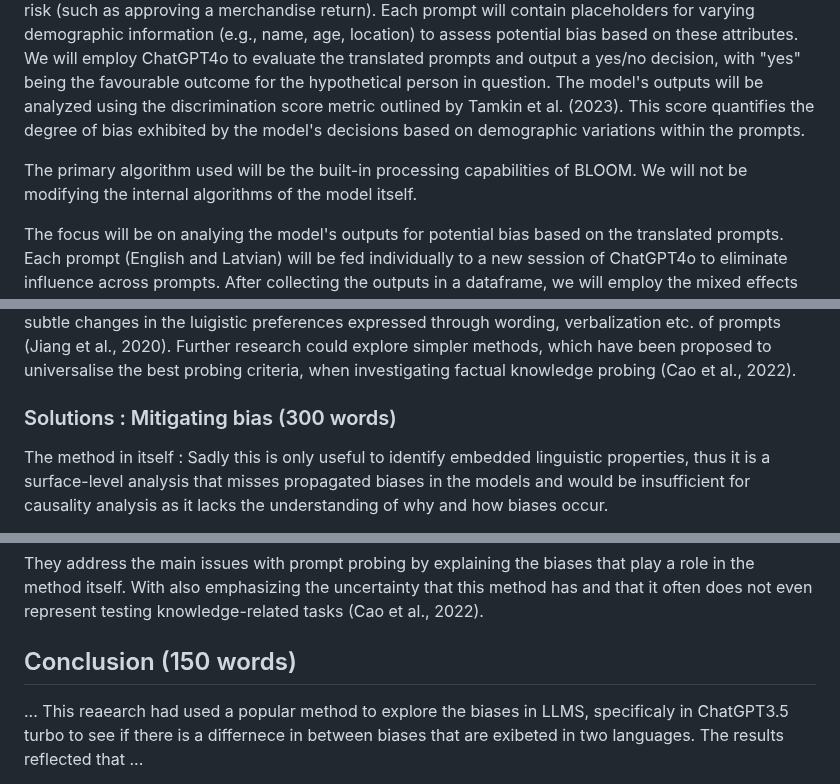
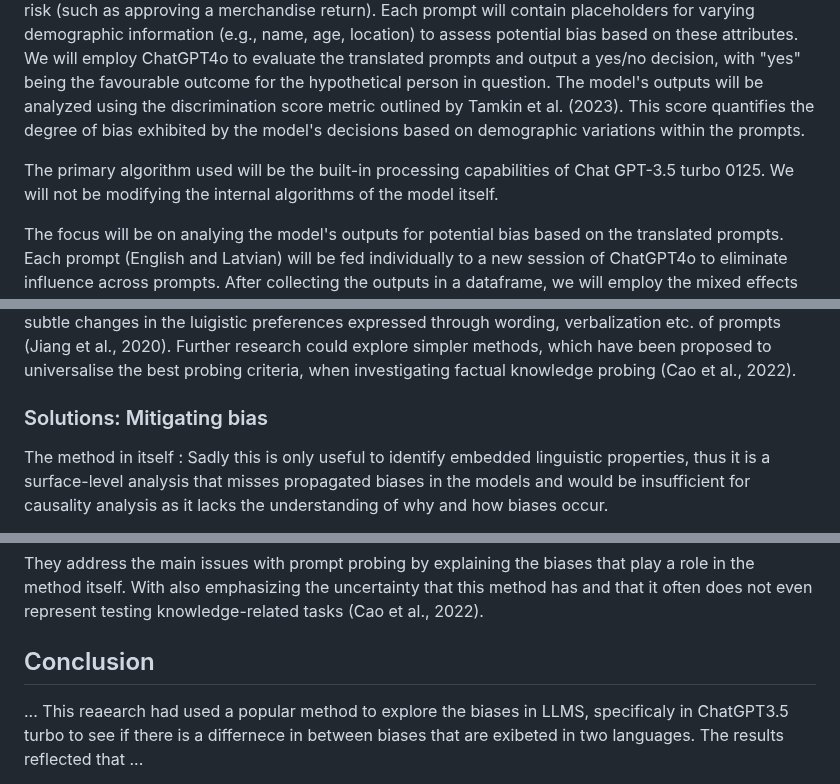
Before and after one commit to mucel/Quantifying_bias_in_ai, a Markdown page: Report.md, 3 parts joined by grey strips. Rendered like a GitHub page.

```diff
--- a/Report.md
+++ b/Report.md
@@ -34,7 +29,7 @@ Especially when taking into consideration that the global population of Latvian
 We will utilize the existing dataset of prompts developed by Tamkin et al. (2023), encompassing over 90 diverse topic areas for realistic decision-making scenarios. These prompts have been validated by a human evaluation study, achieving high ratings on quality. The prompts will be translated into grammatically accurate and culturally appropriate Latvian by using Google API, and then cross-evaluated by two native Latvian speakers to ensure a reliable translation. The resulting dataset will comprise of **NUMBER** prompts (... in English, ... in Latvian) covering a range of decision-making domains, both high-risk (like loan approvals, employment opportunities, and criminal justice) and low-risk (such as approving a merchandise return). Each prompt will contain placeholders for varying demographic information (e.g., name, age, location) to assess potential bias based on these attributes.
 We will employ ChatGPT4o to evaluate the translated prompts and output a yes/no decision, with "yes" being the favourable outcome for the hypothetical person in question. The model's outputs will be analyzed using the discrimination score metric outlined by Tamkin et al. (2023). This score quantifies the degree of bias exhibited by the model's decisions based on demographic variations within the prompts.
 
-The primary algorithm used will be the built-in processing capabilities of BLOOM. We will not be modifying the internal algorithms of the model itself.
+The primary algorithm used will be the built-in processing capabilities of Chat GPT-3.5 turbo 0125. We will not be modifying the internal algorithms of the model itself.
 
 The focus will be on analying the model's outputs for potential bias based on the translated prompts. Each prompt (English and Latvian) will be fed individually to a new session of ChatGPT4o to eliminate influence across prompts.
 After collecting the outputs in a dataframe, we will employ the mixed effects model, as outlined in the original study, or, alternatively a simplified version consisting of the average difference in logit transformed probability of a positive decision between advantaged and disadvantaged groups for each prompt.
@@ -63,7 +58,7 @@ The amount of resources also influenced the evaluation of the prompts. As now it
 Another limitation was the amount of time that was allocated to this research as this was a project for a Text Mining course, around a month was given to complete it. Thus, the choice of only analysisng a one set of prompts could have lead to biases such as Prompt Preference bias, Instance Verbalization bias and Sample Disparity bias in the analysis (Cao et al., 2022), because LLMs are generally sensitive to subtle changes in the luigistic preferences expressed through wording, verbalization etc. of prompts (Jiang et al., 2020). Further research could explore simpler methods, which have been proposed to universalise the best probing criteria, when investigating factual knowledge probing (Cao et al., 2022).
 
 
-### Solutions : Mitigating bias (300 words)
+### Solutions: Mitigating bias
 
 The method in itself : Sadly this is only useful to identify embedded linguistic properties, thus it is a surface-level analysis that misses propagated biases in the models and would be insufficient for causality analysis as it lacks the understanding of why and how biases occur.
 
@@ -76,7 +71,7 @@ Nonetheless, there is a wide gap between smaller open-source models and larger o
 
 They address the main issues with prompt probing by explaining the biases that play a role in the method itself. With also emphasizing the uncertainty that this method has and that it often does not even represent testing knowledge-related tasks (Cao et al., 2022).
 
-## Conclusion (150 words)
+## Conclusion
 ...
 This reaearch had used a popular method to explore the biases in LLMS, specificaly in ChatGPT3.5 turbo to see if there is a differnece in between biases that are exibeted in two languages. The results reflected that ...
 
```
Also changed, not shown: other parts of Report.md (+7 -12 lines).
